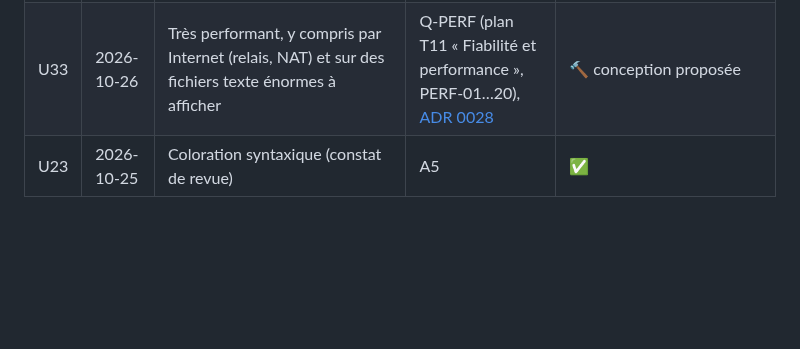
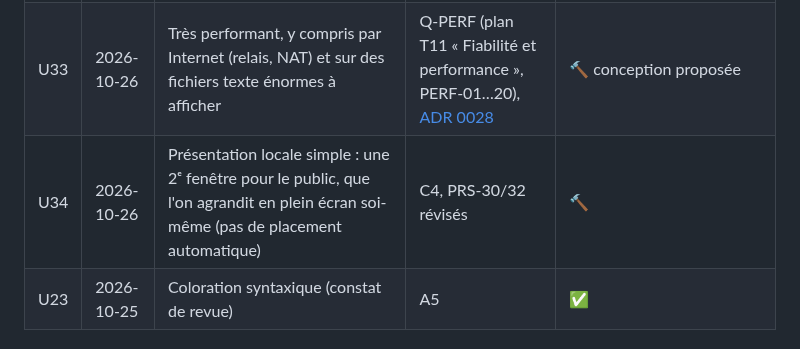
Before and after one commit to oioio-space/inkwell, a Markdown page: docs/exigences.md, the part around the change. GitHub-like rendering; blank space fills up the shorter version.

Commit message:
docs(exigences): U34 — simple local presentation window
Co-Authored-By: Claude Opus 5.5 (1M context) <noreply@anthropic.com>
Claude-Session: https://claude.ai/code/session_01BG2LnwLwjQVJiZd3FU1BgX

```diff
--- a/docs/exigences.md
+++ b/docs/exigences.md
@@ -77,6 +77,7 @@ Rien n'est « fait » sans tests verts et sans une passe `ux-walkthrough` réuss
 | U31 | 2026-10-26 | Toute fonctionnalité intégrée et cohérente (jamais une « verrue ») : très bon design UX/UI, beau et harmonieux partout | règle de conception ; revue de cohérence `ux-walkthrough` à chaque fusion d'interface | 🔨 règle active |
 | U32 | 2026-10-26 | Programme globalement très fiable : on doit pouvoir lui faire confiance | Q-REL (plan T11 « Fiabilité et performance », REL-01…20), [ADR 0029](adr/0029-reliability.md) | 🔨 conception proposée |
 | U33 | 2026-10-26 | Très performant, y compris par Internet (relais, NAT) et sur des fichiers texte énormes à afficher | Q-PERF (plan T11 « Fiabilité et performance », PERF-01…20), [ADR 0028](adr/0028-performance-huge-files-and-wan.md) | 🔨 conception proposée |
+| U34 | 2026-10-26 | Présentation locale simple : une 2ᵉ fenêtre pour le public, que l'on agrandit en plein écran soi-même (pas de placement automatique) | C4, PRS-30/32 révisés | 🔨 |
 | U23 | 2026-10-25 | Coloration syntaxique (constat de revue) | A5 | ✅ |
 
 ## Livraison
```
